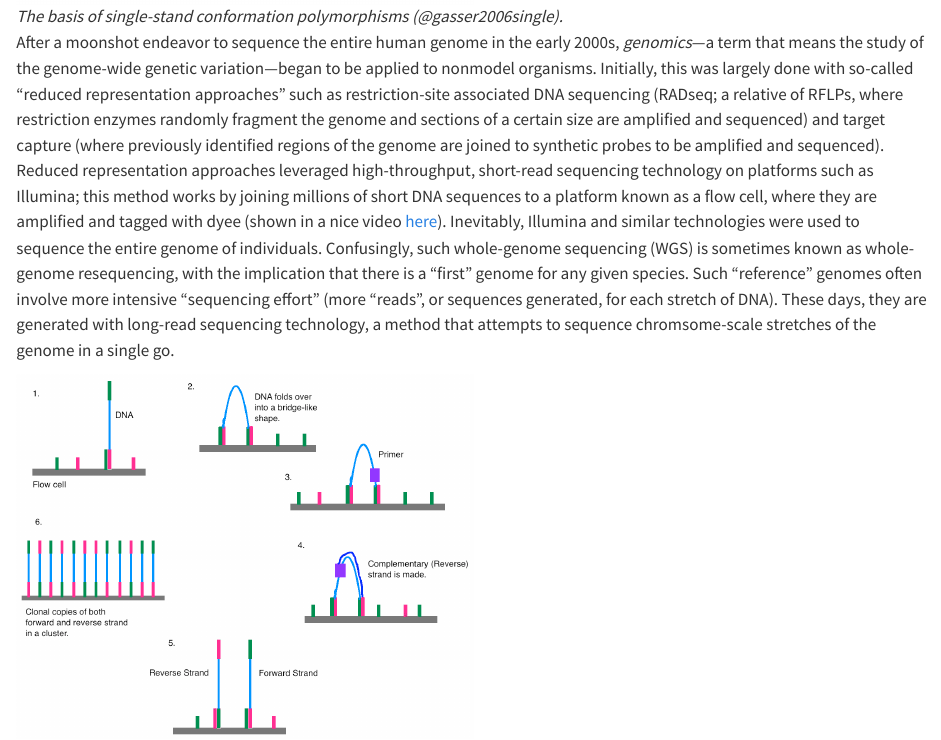
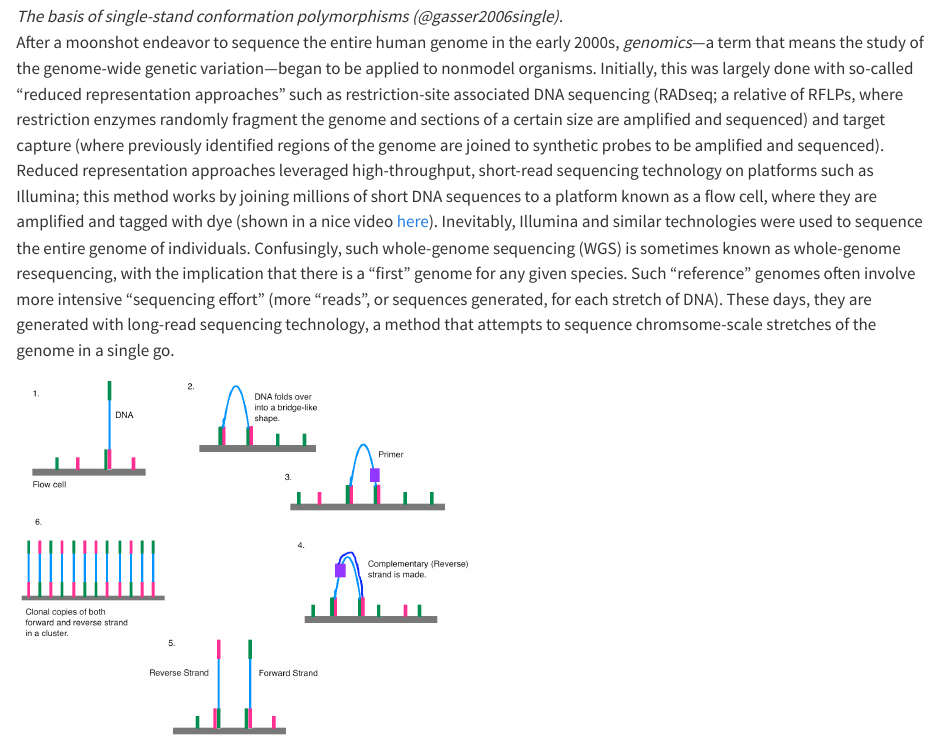
Before and after one commit to elinck/popgen_congen_notes, a Quarto document (diversity.qmd): the page in a window 1100 px wide, from 2350 px down. Rendered offline with R 4.5, knitr and Pandoc in place of Quarto, with nearby package versions.

Commit message:
typo fix (dyee)

```diff
--- a/diversity.qmd
+++ b/diversity.qmd
@@ -26,7 +26,7 @@ Despite its usefulness, protein electrophoresis only revealed variation at funct
 
 ![*The basis of single-stand conformation polymorphisms (@gasser2006single).*](images/sscp.png){width="50%"}
 
-After a moonshot endeavor to sequence the entire human genome in the early 2000s, *genomics*---a term that means the study of the genome-wide genetic variation---began to be applied to nonmodel organisms. Initially, this was largely done with so-called "reduced representation approaches" such as restriction-site associated DNA sequencing (RADseq; a relative of RFLPs, where restriction enzymes randomly fragment the genome and sections of a certain size are amplified and sequenced) and target capture (where previously identified regions of the genome are joined to synthetic probes to be amplified and sequenced). Reduced representation approaches leveraged high-throughput, short-read sequencing technology on platforms such as Illumina; this method works by joining millions of short DNA sequences to a platform known as a flow cell, where they are amplified and tagged with dyee (shown in a nice video [here](https://youtu.be/fCd6B5HRaZ8)). Inevitably, Illumina and similar technologies were used to sequence the entire genome of individuals. Confusingly, such whole-genome sequencing (WGS) is sometimes known as whole-genome resequencing, with the implication that there is a "first" genome for any given species. Such "reference" genomes often involve more intensive "sequencing effort" (more "reads", or sequences generated, for each stretch of DNA). These days, they are generated with long-read sequencing technology, a method that attempts to sequence chromsome-scale stretches of the genome in a single go.
+After a moonshot endeavor to sequence the entire human genome in the early 2000s, *genomics*---a term that means the study of the genome-wide genetic variation---began to be applied to nonmodel organisms. Initially, this was largely done with so-called "reduced representation approaches" such as restriction-site associated DNA sequencing (RADseq; a relative of RFLPs, where restriction enzymes randomly fragment the genome and sections of a certain size are amplified and sequenced) and target capture (where previously identified regions of the genome are joined to synthetic probes to be amplified and sequenced). Reduced representation approaches leveraged high-throughput, short-read sequencing technology on platforms such as Illumina; this method works by joining millions of short DNA sequences to a platform known as a flow cell, where they are amplified and tagged with dye (shown in a nice video [here](https://youtu.be/fCd6B5HRaZ8)). Inevitably, Illumina and similar technologies were used to sequence the entire genome of individuals. Confusingly, such whole-genome sequencing (WGS) is sometimes known as whole-genome resequencing, with the implication that there is a "first" genome for any given species. Such "reference" genomes often involve more intensive "sequencing effort" (more "reads", or sequences generated, for each stretch of DNA). These days, they are generated with long-read sequencing technology, a method that attempts to sequence chromsome-scale stretches of the genome in a single go.
 
 ![*Illumina sequencing technology, [via Wikipedia](https://en.wikipedia.org/wiki/Illumina_dye_sequencing).*](images/illumina.png){width="50%"}
 
```
Also changed, not shown: 1 other file.
